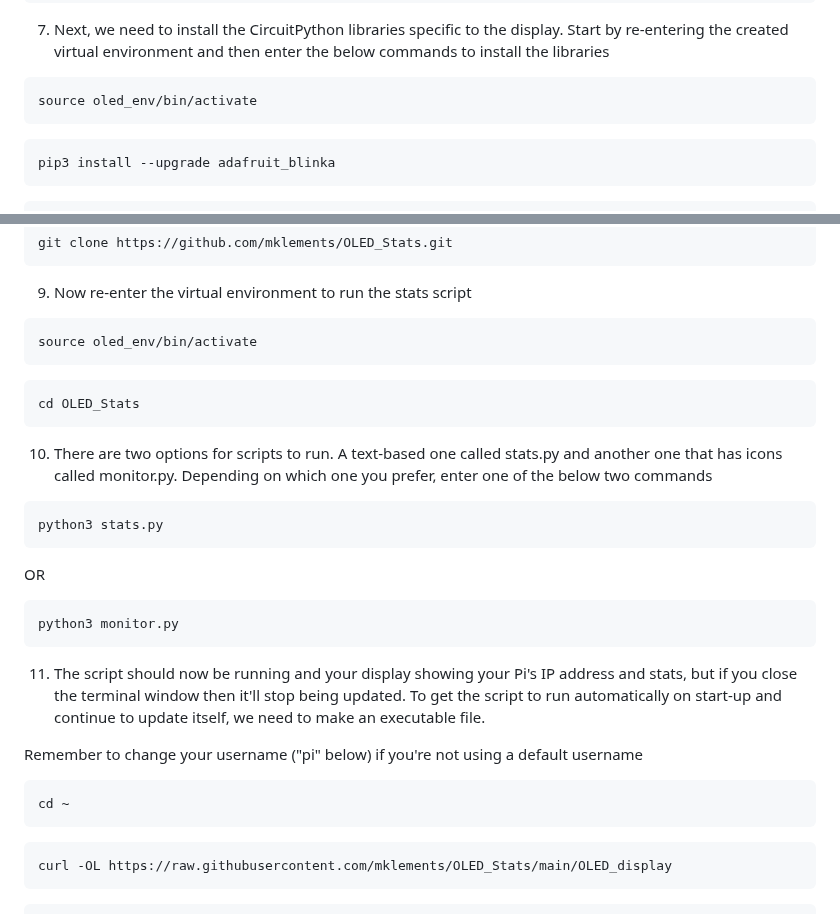
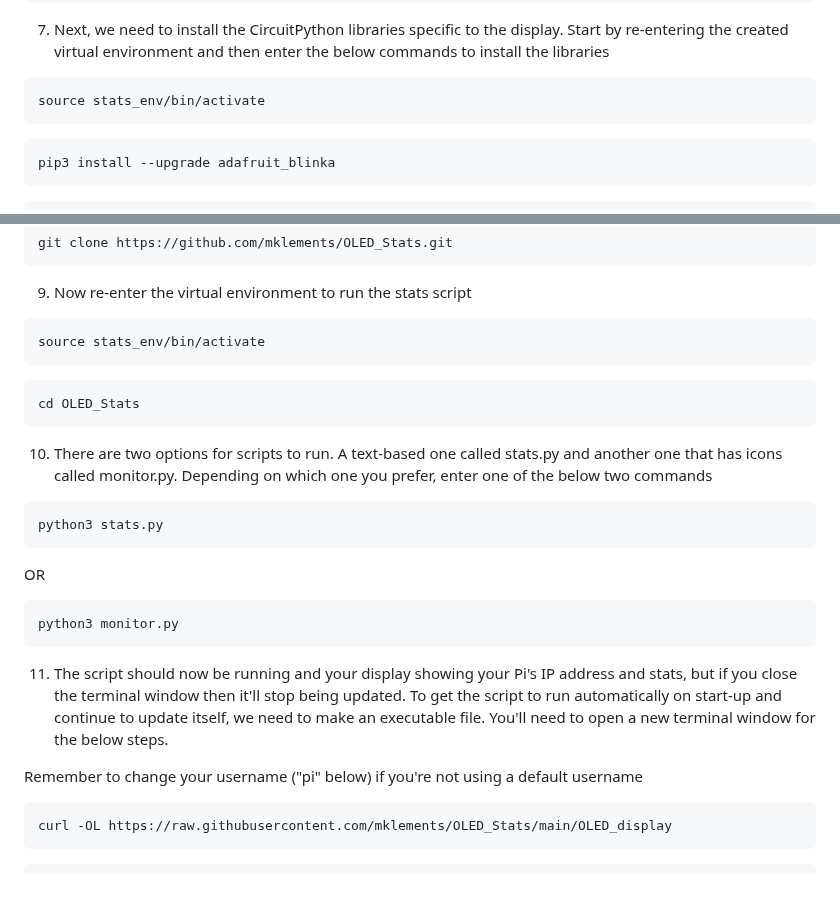
Before and after one commit to mklements/OLED_Stats, a Markdown page: README.md, 2 parts joined by grey strips. GitHub-like rendering; blank space fills up the shorter version.

````diff
--- a/README.md
+++ b/README.md
@@ -101,7 +101,7 @@ sudo raspi-config
 7. Next, we need to install the CircuitPython libraries specific to the display. Start by re-entering the created virtual environment and then enter the below commands to install the libraries
 
 ```shell
-source oled_env/bin/activate
+source stats_env/bin/activate
 ```
 ```shell
 pip3 install --upgrade adafruit_blinka
@@ -128,7 +128,7 @@ git clone https://github.com/mklements/OLED_Stats.git
 9. Now re-enter the virtual environment to run the stats script
 
 ```shell
-source oled_env/bin/activate
+source stats_env/bin/activate
 ```
 ```shell
 cd OLED_Stats
@@ -146,13 +146,10 @@ OR
 python3 monitor.py
 ```
 
-11. The script should now be running and your display showing your Pi's IP address and stats, but if you close the terminal window then it'll stop being updated. To get the script to run automatically on start-up and continue to update itself, we need to make an executable file.
+11. The script should now be running and your display showing your Pi's IP address and stats, but if you close the terminal window then it'll stop being updated. To get the script to run automatically on start-up and continue to update itself, we need to make an executable file. You'll need to open a new terminal window for the below steps.
 
 Remember to change your username ("pi" below) if you're not using a default username
 
-```shell
-cd ~
-```
 ```shell
 curl -OL https://raw.githubusercontent.com/mklements/OLED_Stats/main/OLED_display
 ```
````
